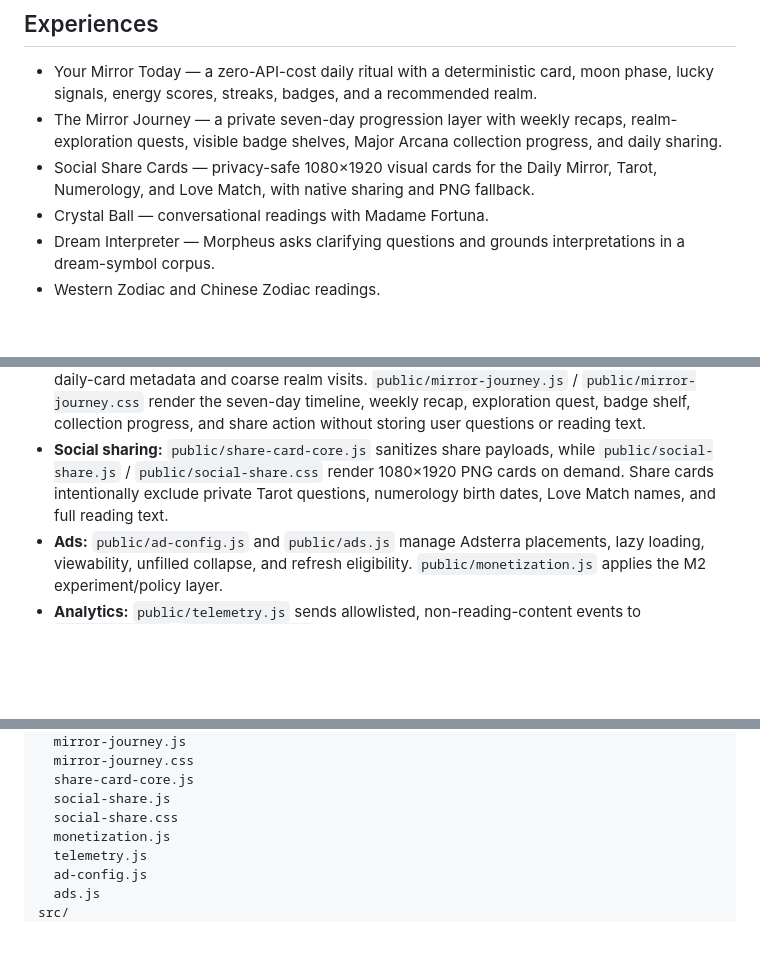
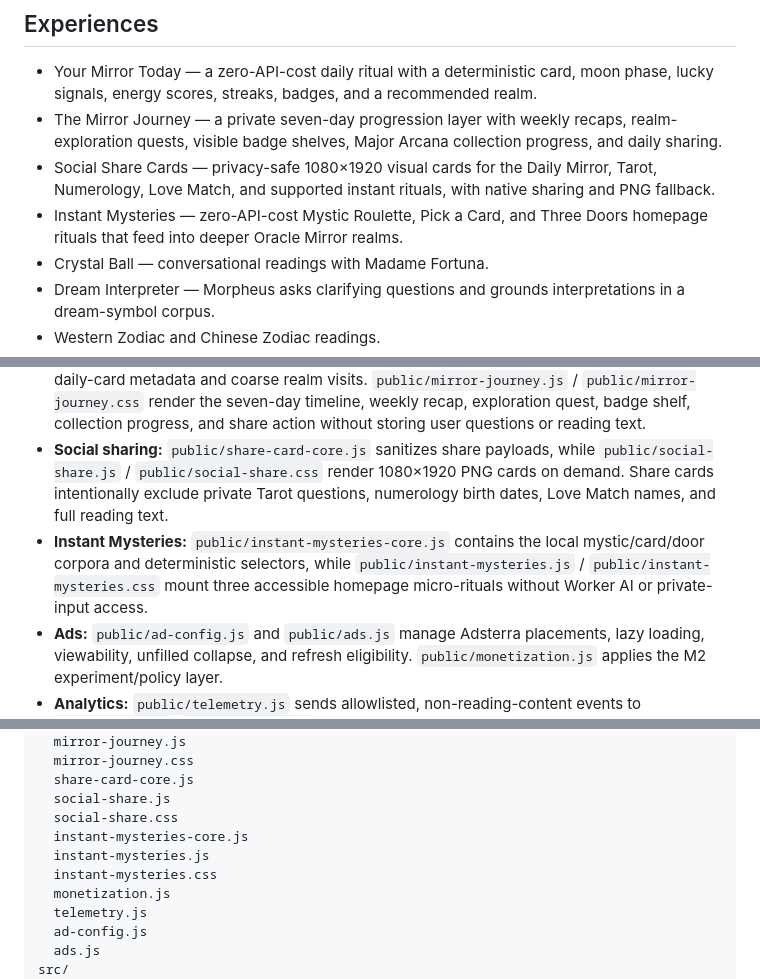
Before and after one commit to alexdevriesxing/oracle-mirror, a Markdown page: README.md, 3 parts joined by grey strips. Drawn GitHub-style; blank space fills up the shorter version.

Commit message:
docs: document instant mysteries

```diff
--- a/README.md
+++ b/README.md
@@ -6,7 +6,8 @@ Oracle Mirror is a fantasy-themed fortune-telling web app built on Cloudflare Wo
 
 - Your Mirror Today — a zero-API-cost daily ritual with a deterministic card, moon phase, lucky signals, energy scores, streaks, badges, and a recommended realm.
 - The Mirror Journey — a private seven-day progression layer with weekly recaps, realm-exploration quests, visible badge shelves, Major Arcana collection progress, and daily sharing.
-- Social Share Cards — privacy-safe 1080×1920 visual cards for the Daily Mirror, Tarot, Numerology, and Love Match, with native sharing and PNG fallback.
+- Social Share Cards — privacy-safe 1080×1920 visual cards for the Daily Mirror, Tarot, Numerology, Love Match, and supported instant rituals, with native sharing and PNG fallback.
+- Instant Mysteries — zero-API-cost Mystic Roulette, Pick a Card, and Three Doors homepage rituals that feed into deeper Oracle Mirror realms.
 - Crystal Ball — conversational readings with Madame Fortuna.
 - Dream Interpreter — Morpheus asks clarifying questions and grounds interpretations in a dream-symbol corpus.
 - Western Zodiac and Chinese Zodiac readings.
@@ -35,6 +36,7 @@ All readings are entertainment experiences. Avoid entering sensitive personal in
 - **Daily ritual:** `public/daily-ritual-core.js` generates deterministic daily values and streak state, while `public/daily-ritual.js` / `public/daily-ritual.css` render the homepage return loop. State stays in localStorage and no reading text is uploaded.
 - **Mirror Journey:** `public/mirror-journey-core.js` stores a bounded local history of generated daily-card metadata and coarse realm visits. `public/mirror-journey.js` / `public/mirror-journey.css` render the seven-day timeline, weekly recap, exploration quest, badge shelf, collection progress, and share action without storing user questions or reading text.
 - **Social sharing:** `public/share-card-core.js` sanitizes share payloads, while `public/social-share.js` / `public/social-share.css` render 1080×1920 PNG cards on demand. Share cards intentionally exclude private Tarot questions, numerology birth dates, Love Match names, and full reading text.
+- **Instant Mysteries:** `public/instant-mysteries-core.js` contains the local mystic/card/door corpora and deterministic selectors, while `public/instant-mysteries.js` / `public/instant-mysteries.css` mount three accessible homepage micro-rituals without Worker AI or private-input access.
 - **Ads:** `public/ad-config.js` and `public/ads.js` manage Adsterra placements, lazy loading, viewability, unfilled collapse, and refresh eligibility. `public/monetization.js` applies the M2 experiment/policy layer.
 - **Analytics:** `public/telemetry.js` sends allowlisted, non-reading-content events to `/api/telemetry`; `src/telemetry.ts` writes sanitized points to Workers Analytics Engine when bound.
 
@@ -140,6 +142,9 @@ public/
   share-card-core.js
   social-share.js
   social-share.css
+  instant-mysteries-core.js
+  instant-mysteries.js
+  instant-mysteries.css
   monetization.js
   telemetry.js
   ad-config.js
```
Also changed, not shown: other parts of README.md (+1 -0 lines).
